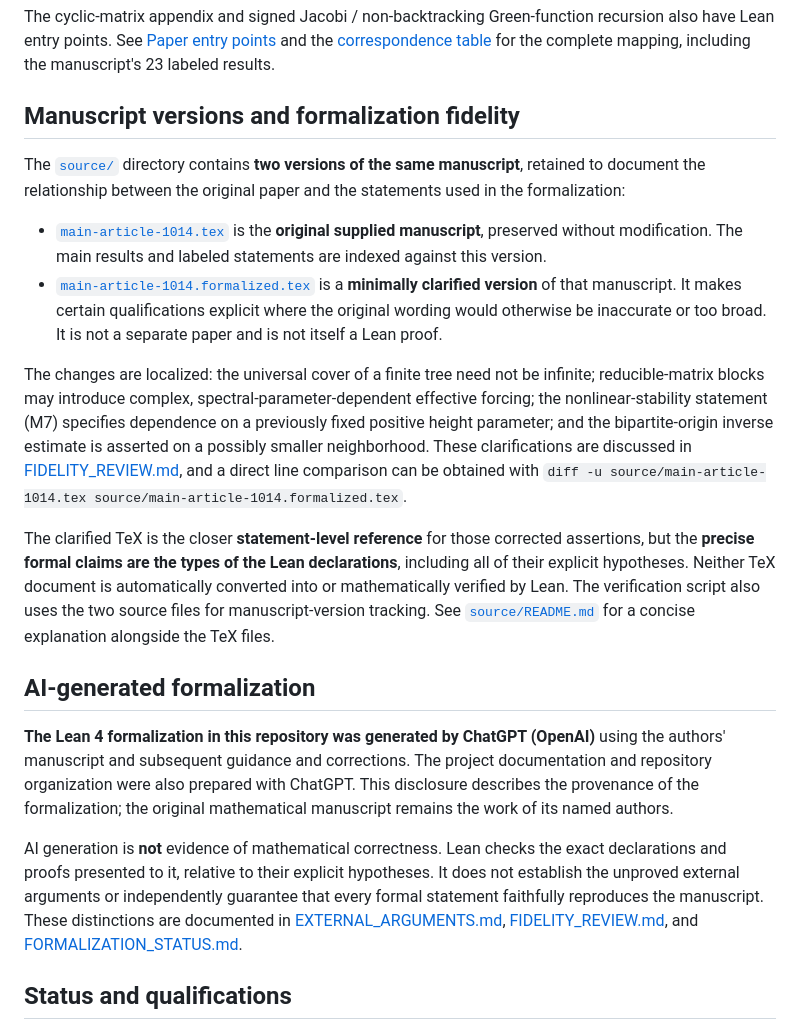
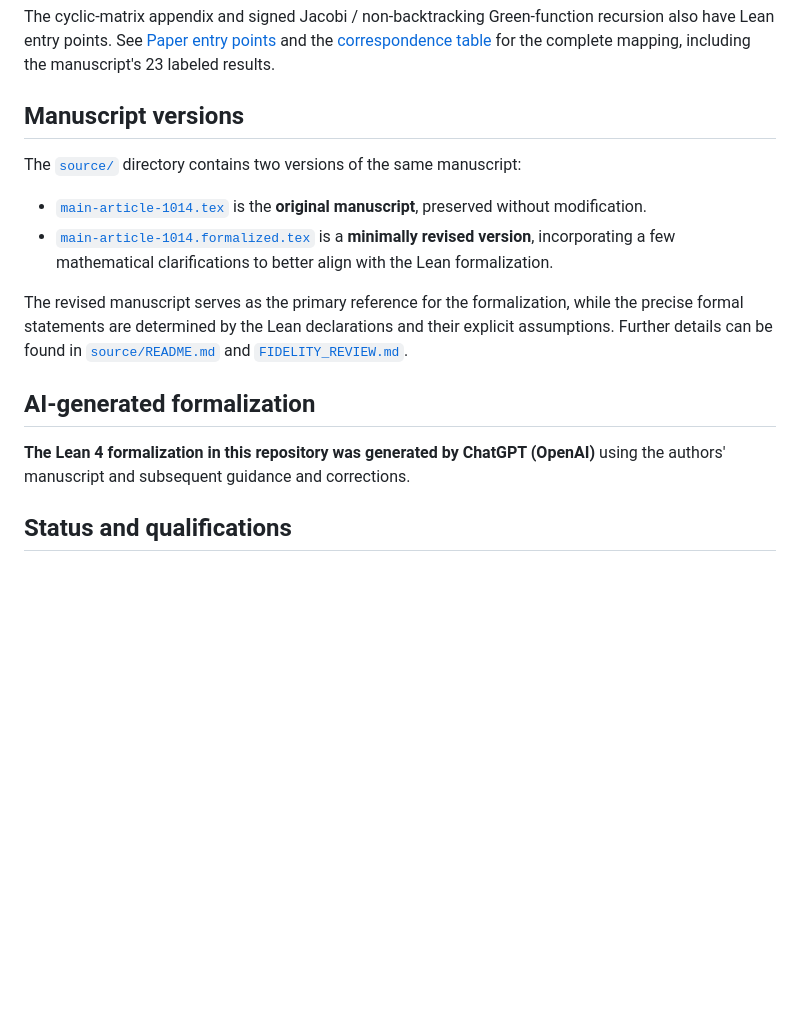
Before and after one commit to Ruizhe-Xu/Non-symmetric-Dyson-Equations, a Markdown page: README.md, the part around the change. Drawn GitHub-style; blank space fills up the shorter version.

```diff
--- a/README.md
+++ b/README.md
@@ -31,22 +31,19 @@ The main entry point is [`Dyson/Paper/Main.lean`](Dyson/Paper/Main.lean). The fu
 
 The cyclic-matrix appendix and signed Jacobi / non-backtracking Green-function recursion also have Lean entry points. See [Paper entry points](PAPER_ENTRYPOINTS.md) and the [correspondence table](CORRESPONDENCE.md) for the complete mapping, including the manuscript's 23 labeled results.
 
-## Manuscript versions and formalization fidelity
+## Manuscript versions
 
-The [`source/`](source/) directory contains **two versions of the same manuscript**, retained to document the relationship between the original paper and the statements used in the formalization:
+The [`source/`](source/) directory contains two versions of the same manuscript:
 
-- [`main-article-1014.tex`](source/main-article-1014.tex) is the **original supplied manuscript**, preserved without modification. The main results and labeled statements are indexed against this version.
-- [`main-article-1014.formalized.tex`](source/main-article-1014.formalized.tex) is a **minimally clarified version** of that manuscript. It makes certain qualifications explicit where the original wording would otherwise be inaccurate or too broad. It is not a separate paper and is not itself a Lean proof.
+- [`main-article-1014.tex`](source/main-article-1014.tex) is the **original manuscript**, preserved without modification.
+- [`main-article-1014.formalized.tex`](source/main-article-1014.formalized.tex) is a **minimally revised version**, incorporating a few mathematical clarifications to better align with the Lean formalization.
 
-The changes are localized: the universal cover of a finite tree need not be infinite; reducible-matrix blocks may introduce complex, spectral-parameter-dependent effective forcing; the nonlinear-stability statement (M7) specifies dependence on a previously fixed positive height parameter; and the bipartite-origin inverse estimate is asserted on a possibly smaller neighborhood. These clarifications are discussed in [FIDELITY_REVIEW.md](FIDELITY_REVIEW.md), and a direct line comparison can be obtained with `diff -u source/main-article-1014.tex source/main-article-1014.formalized.tex`.
-
-The clarified TeX is the closer **statement-level reference** for those corrected assertions, but the **precise formal claims are the types of the Lean declarations**, including all of their explicit hypotheses. Neither TeX document is automatically converted into or mathematically verified by Lean. The verification script also uses the two source files for manuscript-version tracking. See [`source/README.md`](source/README.md) for a concise explanation alongside the TeX files.
+The revised manuscript serves as the primary reference for the formalization, while the precise formal statements are determined by the Lean declarations and their explicit assumptions. Further details can be found in [`source/README.md`](source/README.md) and [`FIDELITY_REVIEW.md`](FIDELITY_REVIEW.md).
 
 ## AI-generated formalization
 
-**The Lean 4 formalization in this repository was generated by ChatGPT (OpenAI)** using the authors' manuscript and subsequent guidance and corrections. The project documentation and repository organization were also prepared with ChatGPT. This disclosure describes the provenance of the formalization; the original mathematical manuscript remains the work of its named authors.
+**The Lean 4 formalization in this repository was generated by ChatGPT (OpenAI)** using the authors' manuscript and subsequent guidance and corrections.
 
-AI generation is **not** evidence of mathematical correctness. Lean checks the exact declarations and proofs presented to it, relative to their explicit hypotheses. It does not establish the unproved external arguments or independently guarantee that every formal statement faithfully reproduces the manuscript. These distinctions are documented in [EXTERNAL_ARGUMENTS.md](EXTERNAL_ARGUMENTS.md), [FIDELITY_REVIEW.md](FIDELITY_REVIEW.md), and [FORMALIZATION_STATUS.md](FORMALIZATION_STATUS.md).
 
 ## Status and qualifications
 
```
